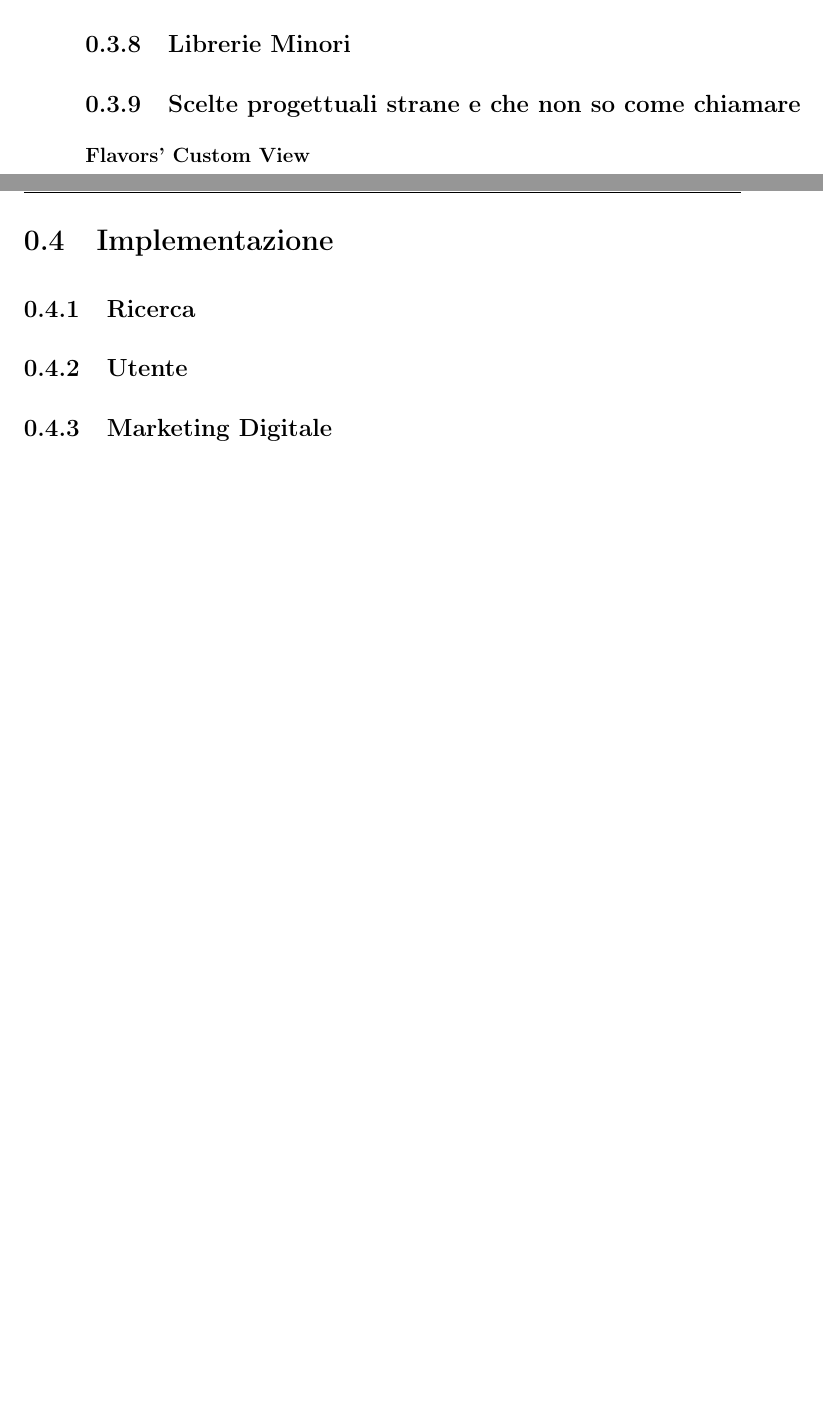
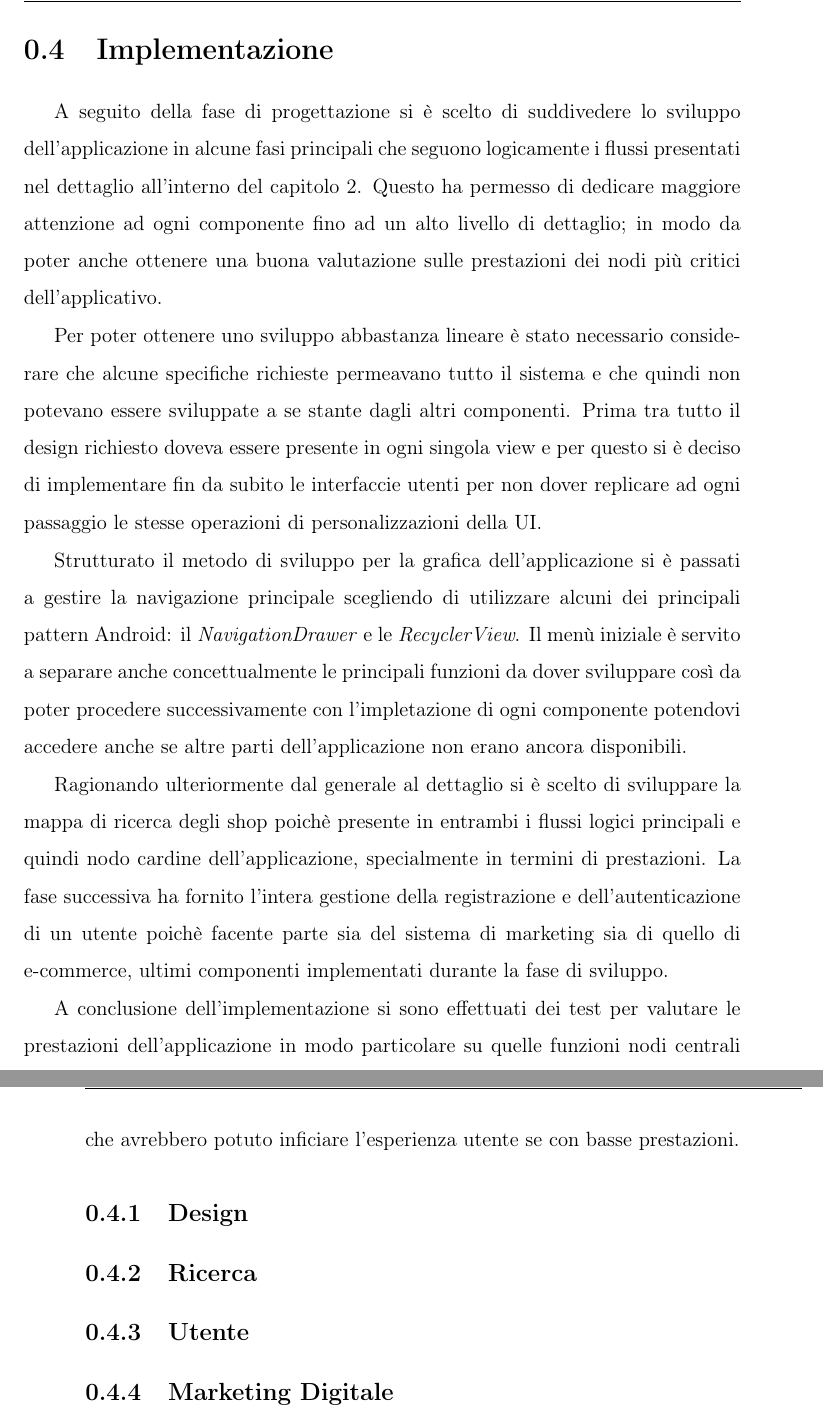
Before and after one commit to tommasoberlose/thesis, a LaTeX document (tesi.tex, which reads chapters/chapter_03.tex, chapters/chapter_04.tex): two parts of pages 32 and 33 of 40 before the commit and two parts of pages 33 and 34 of 40 after it, joined at a grey line, cut at the place of the change, the shorter picture padded with empty space. Compiled offline with pdfLaTeX.

Commit message:
Start Chapter 4

```diff
--- a/chapters/chapter_03.tex
+++ b/chapters/chapter_03.tex
@@ -148,10 +142,4 @@ EventBus.getDefault().post(new UpdateCouponUiEvent());
 
 \subsubsection{Stripe}
 
-\subsection{Librerie Minori}
-
-\subsection{Scelte progettuali strane e che non so come chiamare}
-
-\subsubsection{Flavors’ Custom View}
-
 \newpage
--- a/chapters/chapter_04.tex
+++ b/chapters/chapter_04.tex
@@ -1,4 +1,20 @@
 \section{Implementazione}
+A seguito della fase di progettazione si è scelto di suddivedere lo sviluppo dell'applicazione in alcune fasi principali che seguono logicamente i flussi presentati nel dettaglio all'interno del capitolo 2.
+Questo ha permesso di dedicare maggiore attenzione ad ogni componente fino ad un alto livello di dettaglio; in modo da poter anche ottenere una buona valutazione sulle prestazioni dei nodi più critici dell'applicativo.
+
+Per poter ottenere uno sviluppo abbastanza lineare è stato necessario considerare che alcune specifiche richieste permeavano tutto il sistema e che quindi non potevano essere sviluppate a se stante dagli altri componenti.
+Prima tra tutto il design richiesto doveva essere presente in ogni singola view e per questo si è deciso di implementare fin da subito le interfaccie utenti per non dover replicare ad ogni passaggio le stesse operazioni di personalizzazioni della UI.
+
+Strutturato il metodo di sviluppo per la grafica dell'applicazione si è passati a gestire la navigazione principale scegliendo di utilizzare alcuni dei principali pattern Android: il \textit{NavigationDrawer} e le \textit{RecyclerView}.
+Il menù iniziale è servito a separare anche concettualmente le principali funzioni da dover sviluppare così da poter procedere successivamente con l'impletazione di ogni componente potendovi accedere anche se altre parti dell'applicazione non erano ancora disponibili.
+
+Ragionando ulteriormente dal generale al dettaglio si è scelto di sviluppare la mappa di ricerca degli shop poichè presente in entrambi i flussi logici principali e quindi nodo cardine dell'applicazione, specialmente in termini di prestazioni.
+La fase successiva ha fornito l'intera gestione della registrazione e dell'autenticazione di un utente poichè facente parte sia del sistema di marketing sia di quello di e-commerce, ultimi componenti implementati durante la fase di sviluppo.
+
+A conclusione dell'implementazione si sono effettuati dei test per valutare le prestazioni dell'applicazione in modo particolare su quelle funzioni nodi centrali che avrebbero potuto inficiare l'esperienza utente se con basse prestazioni.
+
+
+\subsection{Design}
 
 \subsection{Ricerca}
 
```
Also changed, not shown: chapters/chapter_02.tex (+0 -30 lines), tesi.pdf, chapters/chapter_03.tex (6 more changed lines), chapters/chapter_04.tex (2 more changed lines).
